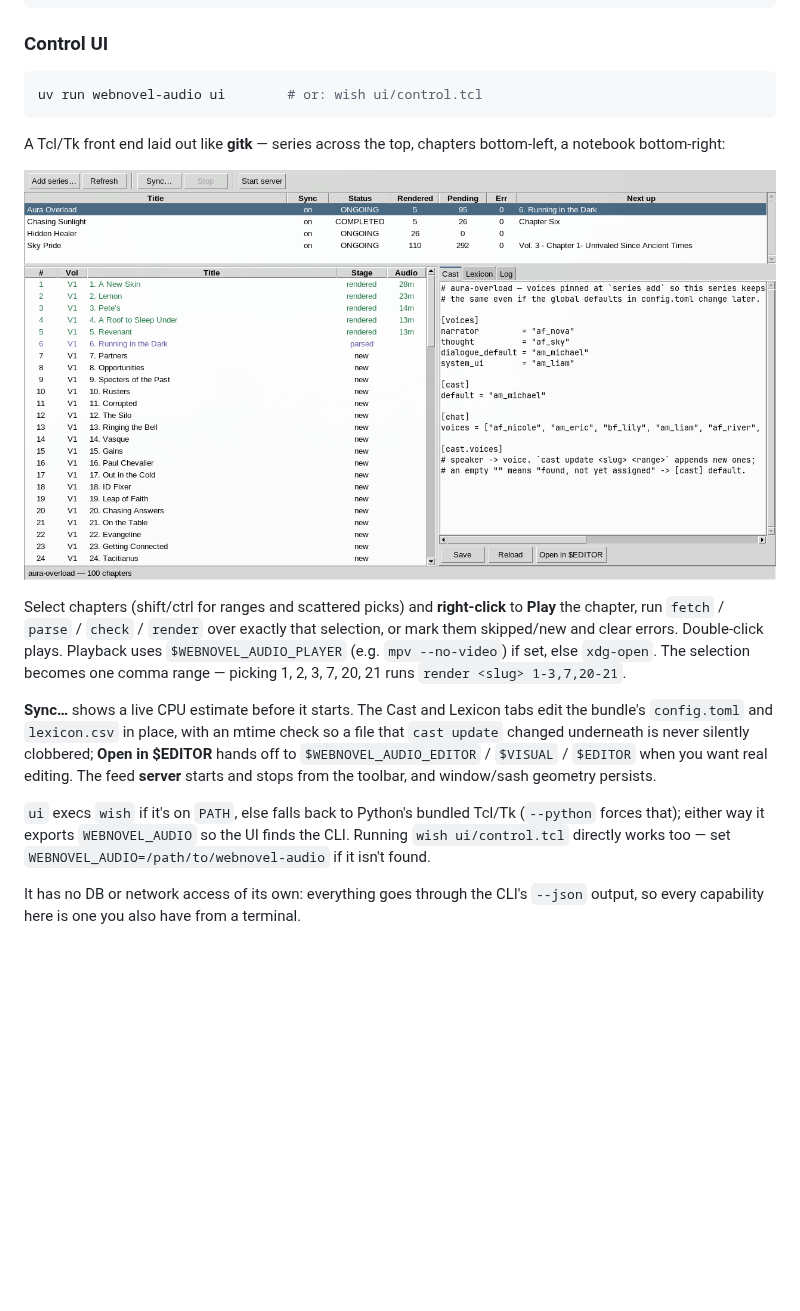
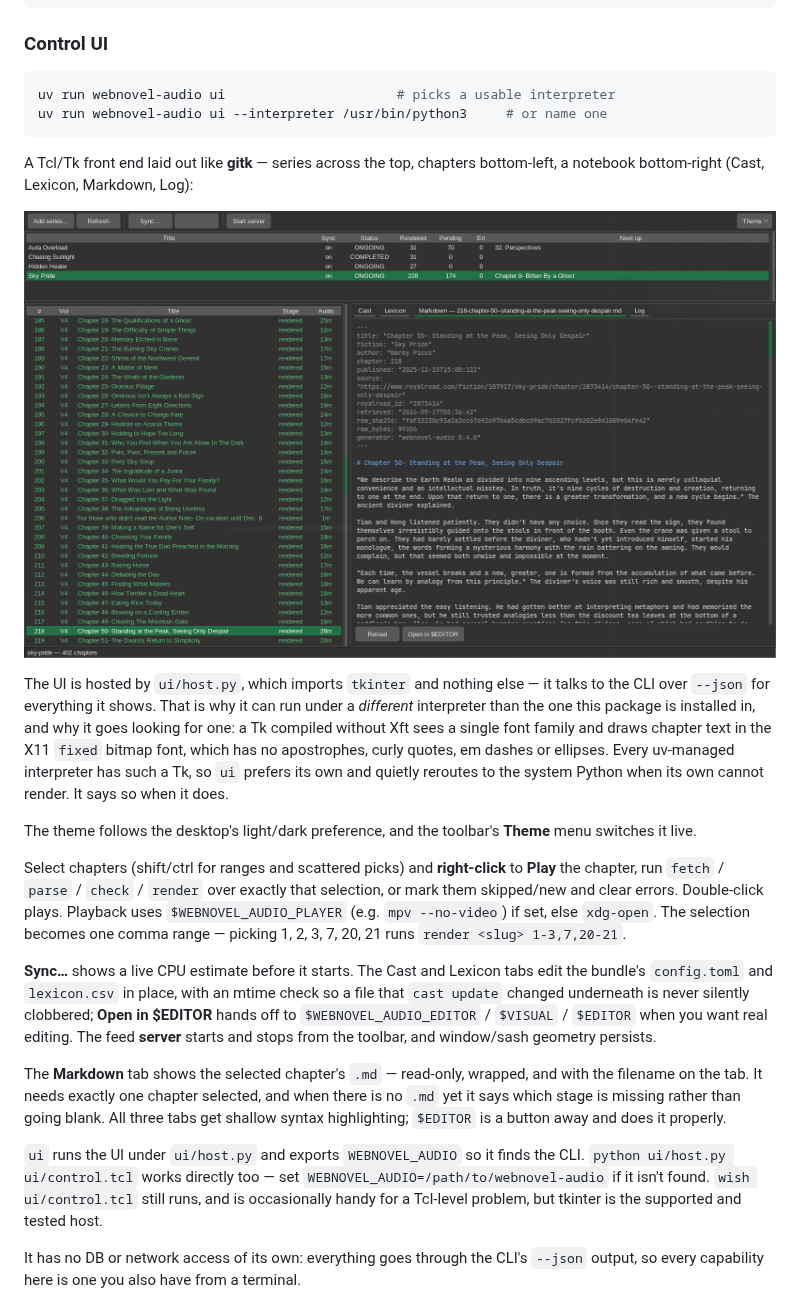
Before and after one commit to jrobrien/webnovel-audio, a Markdown page: README.md, the part around one of its changes. GitHub-like rendering; pictures changed too: docs/img/ui.png; blank space fills up the shorter version.

````diff
--- a/README.md
+++ b/README.md
@@ -301,13 +301,26 @@ webnovel-audio series list --json | jq '.series[] | {slug, pending}'
 ### Control UI
 
 ```sh
-uv run webnovel-audio ui        # or: wish ui/control.tcl
+uv run webnovel-audio ui                      # picks a usable interpreter
+uv run webnovel-audio ui --interpreter /usr/bin/python3     # or name one
 ```
 
 A Tcl/Tk front end laid out like **gitk** — series across the top, chapters
-bottom-left, a notebook bottom-right:
+bottom-left, a notebook bottom-right (Cast, Lexicon, Markdown, Log):
 
 ![the control UI](docs/img/ui.png)
+
+The UI is hosted by `ui/host.py`, which imports `tkinter` and nothing else —
+it talks to the CLI over `--json` for everything it shows. That is why it can
+run under a *different* interpreter than the one this package is installed
+in, and why it goes looking for one: a Tk compiled without Xft sees a single
+font family and draws chapter text in the X11 `fixed` bitmap font, which has
+no apostrophes, curly quotes, em dashes or ellipses. Every uv-managed
+interpreter has such a Tk, so `ui` prefers its own and quietly reroutes to the
+system Python when its own cannot render. It says so when it does.
+
+The theme follows the desktop's light/dark preference, and the toolbar's
+**Theme** menu switches it live.
 
 Select chapters (shift/ctrl for ranges and scattered picks) and **right-click**
 to **Play** the chapter, run `fetch` / `parse` / `check` / `render` over exactly
@@ -323,10 +336,17 @@ clobbered; **Open in $EDITOR** hands off to `$WEBNOVEL_AUDIO_EDITOR` / `$VISUAL`
 / `$EDITOR` when you want real editing. The feed **server** starts and stops
 from the toolbar, and window/sash geometry persists.
 
-`ui` execs `wish` if it's on `PATH`, else falls back to Python's bundled Tcl/Tk
-(`--python` forces that); either way it exports `WEBNOVEL_AUDIO` so the UI finds
-the CLI. Running `wish ui/control.tcl` directly works too — set
-`WEBNOVEL_AUDIO=/path/to/webnovel-audio` if it isn't found.
+The **Markdown** tab shows the selected chapter's `.md` — read-only, wrapped,
+and with the filename on the tab. It needs exactly one chapter selected, and
+when there is no `.md` yet it says which stage is missing rather than going
+blank. All three tabs get shallow syntax highlighting; `$EDITOR` is a button
+away and does it properly.
+
+`ui` runs the UI under `ui/host.py` and exports `WEBNOVEL_AUDIO` so it finds
+the CLI. `python ui/host.py ui/control.tcl` works directly too — set
+`WEBNOVEL_AUDIO=/path/to/webnovel-audio` if it isn't found. `wish
+ui/control.tcl` still runs, and is occasionally handy for a Tcl-level problem,
+but tkinter is the supported and tested host.
 
 It has no DB or network access of its own: everything goes through the CLI's
 `--json` output, so every capability here is one you also have from a terminal.
````
Also changed, not shown: other parts of README.md (+28 -11 lines).
